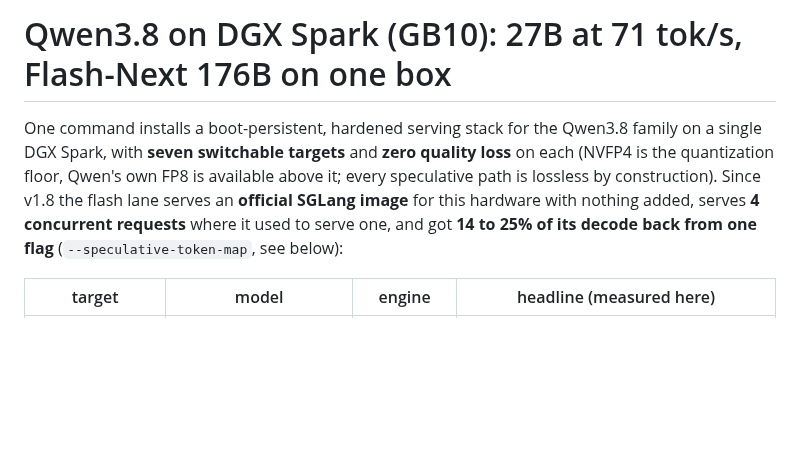
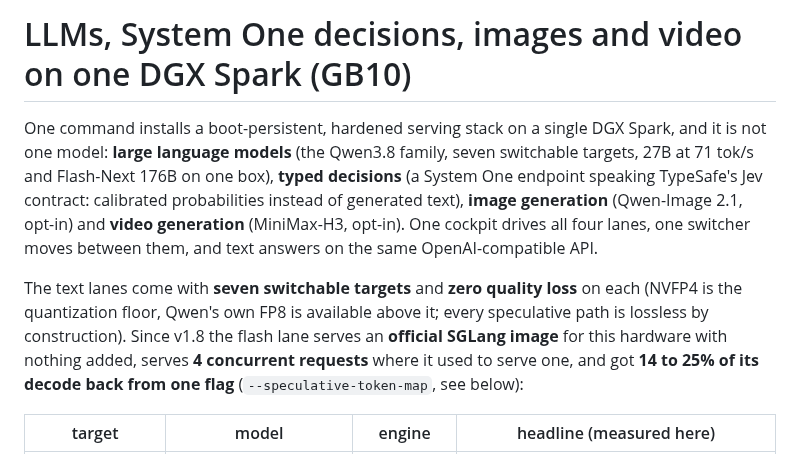
Before and after one commit to hasso5703/dgx-spark-qwen38, a Markdown page: README.md, the part around the change. Drawn GitHub-style; blank space fills up the shorter version.

Commit message:
README leads with all four lanes, not just the 27B
The title and first paragraph read as a Qwen3.8-27B project; the repo serves
LLMs, System One typed decisions, images and video. The intro now names all
four upfront, each pointing at its section below. Nothing else touched.

Signed-off-by: Hasan Basbunar <basbunarhasan@gmail.com>

```diff
--- a/README.md
+++ b/README.md
@@ -1,6 +1,14 @@
-# Qwen3.8 on DGX Spark (GB10): 27B at 71 tok/s, Flash-Next 176B on one box
+# LLMs, System One decisions, images and video on one DGX Spark (GB10)
 
-One command installs a boot-persistent, hardened serving stack for the Qwen3.8 family on a single DGX Spark, with **seven switchable targets** and **zero quality loss** on each (NVFP4 is the quantization floor, Qwen's own FP8 is available above it; every speculative path is lossless by construction). Since v1.8 the flash lane serves an **official SGLang image** for this hardware with nothing added, serves **4 concurrent requests** where it used to serve one, and got **14 to 25% of its decode back from one flag** (`--speculative-token-map`, see below):
+One command installs a boot-persistent, hardened serving stack on a single DGX Spark,
+and it is not one model: **large language models** (the Qwen3.8 family, seven
+switchable targets, 27B at 71 tok/s and Flash-Next 176B on one box), **typed decisions**
+(a System One endpoint speaking TypeSafe's Jev contract: calibrated probabilities
+instead of generated text), **image generation** (Qwen-Image 2.1, opt-in) and **video
+generation** (MiniMax-H3, opt-in). One cockpit drives all four lanes, one switcher moves
+between them, and text answers on the same OpenAI-compatible API.
+
+The text lanes come with **seven switchable targets** and **zero quality loss** on each (NVFP4 is the quantization floor, Qwen's own FP8 is available above it; every speculative path is lossless by construction). Since v1.8 the flash lane serves an **official SGLang image** for this hardware with nothing added, serves **4 concurrent requests** where it used to serve one, and got **14 to 25% of its decode back from one flag** (`--speculative-token-map`, see below):
 
 | target | model | engine | headline (measured here) |
 |---|---|---|---|
```
